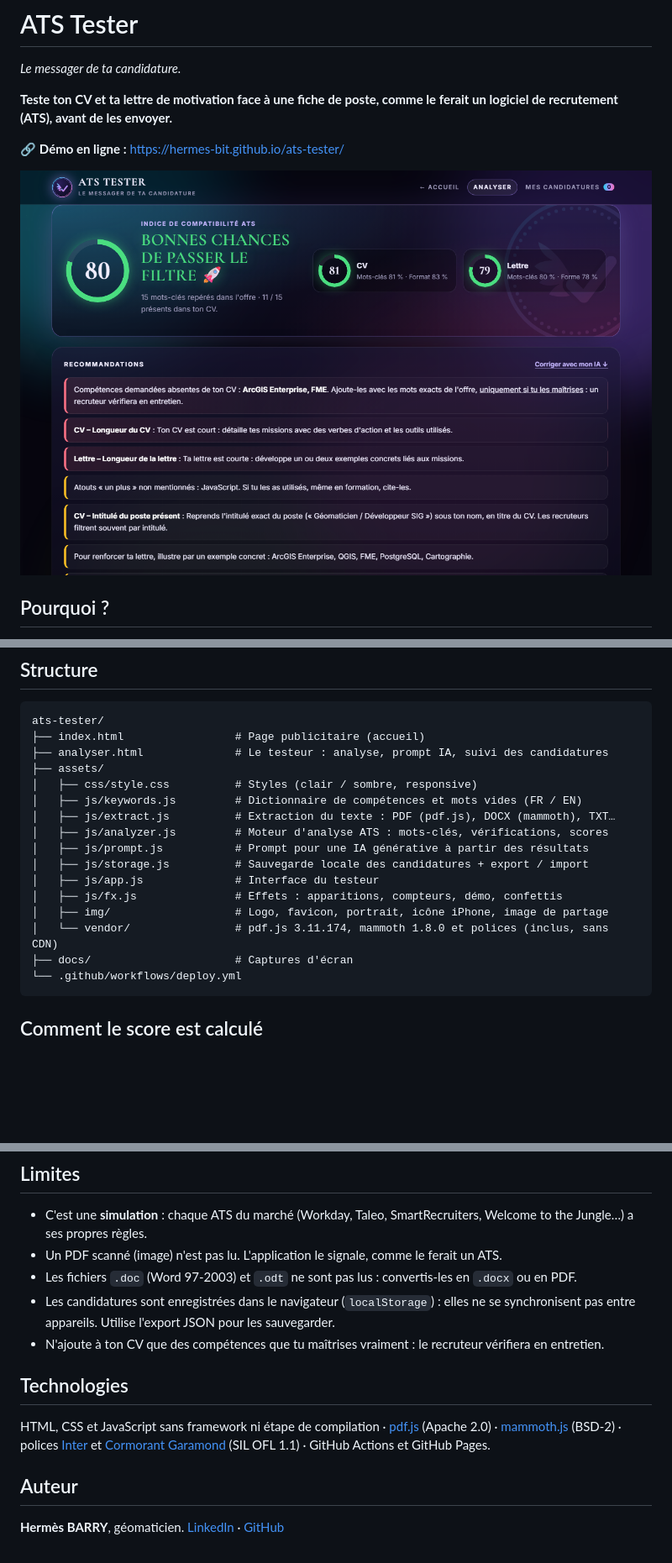
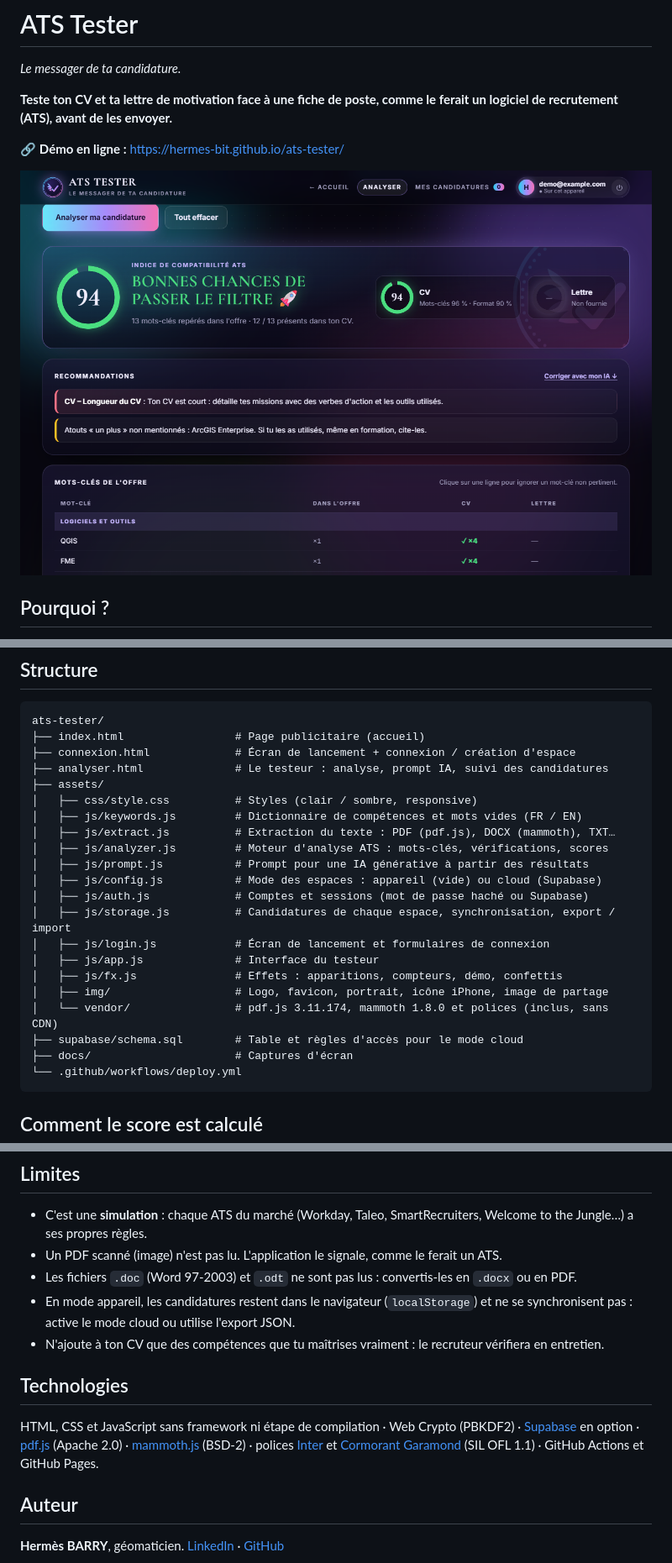
Before and after one commit to Hermes-bit/ats-tester, a Markdown page: README.md, 3 parts joined by grey strips. Shown at 84% size. Drawn GitHub-style; pictures changed too: docs/apercu-resultats.png; blank space fills up the shorter version.

````diff
--- a/README.md
+++ b/README.md
@@ -95,6 +132,7 @@ Le dépôt contient un workflow (`.github/workflows/deploy.yml`) qui publie le s
 ```
 ats-tester/
 ├── index.html                 # Page publicitaire (accueil)
+├── connexion.html             # Écran de lancement + connexion / création d'espace
 ├── analyser.html              # Le testeur : analyse, prompt IA, suivi des candidatures
 ├── assets/
 │   ├── css/style.css          # Styles (clair / sombre, responsive)
@@ -102,11 +140,15 @@ ats-tester/
 │   ├── js/extract.js          # Extraction du texte : PDF (pdf.js), DOCX (mammoth), TXT…
 │   ├── js/analyzer.js         # Moteur d'analyse ATS : mots-clés, vérifications, scores
 │   ├── js/prompt.js           # Prompt pour une IA générative à partir des résultats
-│   ├── js/storage.js          # Sauvegarde locale des candidatures + export / import
+│   ├── js/config.js           # Mode des espaces : appareil (vide) ou cloud (Supabase)
+│   ├── js/auth.js             # Comptes et sessions (mot de passe haché ou Supabase)
+│   ├── js/storage.js          # Candidatures de chaque espace, synchronisation, export / import
+│   ├── js/login.js            # Écran de lancement et formulaires de connexion
 │   ├── js/app.js              # Interface du testeur
 │   ├── js/fx.js               # Effets : apparitions, compteurs, démo, confettis
 │   ├── img/                   # Logo, favicon, portrait, icône iPhone, image de partage
 │   └── vendor/                # pdf.js 3.11.174, mammoth 1.8.0 et polices (inclus, sans CDN)
+├── supabase/schema.sql        # Table et règles d'accès pour le mode cloud
 ├── docs/                      # Captures d'écran
 └── .github/workflows/deploy.yml
 ```
@@ -136,12 +178,12 @@ Les termes absents du dictionnaire mais répétés dans l'offre sont aussi déte
 - C'est une **simulation** : chaque ATS du marché (Workday, Taleo, SmartRecruiters, Welcome to the Jungle…) a ses propres règles.
 - Un PDF scanné (image) n'est pas lu. L'application le signale, comme le ferait un ATS.
 - Les fichiers `.doc` (Word 97-2003) et `.odt` ne sont pas lus : convertis-les en `.docx` ou en PDF.
-- Les candidatures sont enregistrées dans le navigateur (`localStorage`) : elles ne se synchronisent pas entre appareils. Utilise l'export JSON pour les sauvegarder.
+- En mode appareil, les candidatures restent dans le navigateur (`localStorage`) et ne se synchronisent pas : active le mode cloud ou utilise l'export JSON.
 - N'ajoute à ton CV que des compétences que tu maîtrises vraiment : le recruteur vérifiera en entretien.
 
 ## Technologies
 
-HTML, CSS et JavaScript sans framework ni étape de compilation · [pdf.js](https://mozilla.github.io/pdf.js/) (Apache 2.0) · [mammoth.js](https://github.com/mwilliamson/mammoth.js) (BSD-2) · polices [Inter](https://rsms.me/inter/) et [Cormorant Garamond](https://github.com/CatharsisFonts/Cormorant) (SIL OFL 1.1) · GitHub Actions et GitHub Pages.
+HTML, CSS et JavaScript sans framework ni étape de compilation · Web Crypto (PBKDF2) · [Supabase](https://supabase.com) en option · [pdf.js](https://mozilla.github.io/pdf.js/) (Apache 2.0) · [mammoth.js](https://github.com/mwilliamson/mammoth.js) (BSD-2) · polices [Inter](https://rsms.me/inter/) et [Cormorant Garamond](https://github.com/CatharsisFonts/Cormorant) (SIL OFL 1.1) · GitHub Actions et GitHub Pages.
 
 ## Auteur
 
````
Also changed, not shown: other parts of README.md (+41 -4 lines), docs/apercu-accueil.png, docs/apercu-connexion.png (added), 11 other files.
